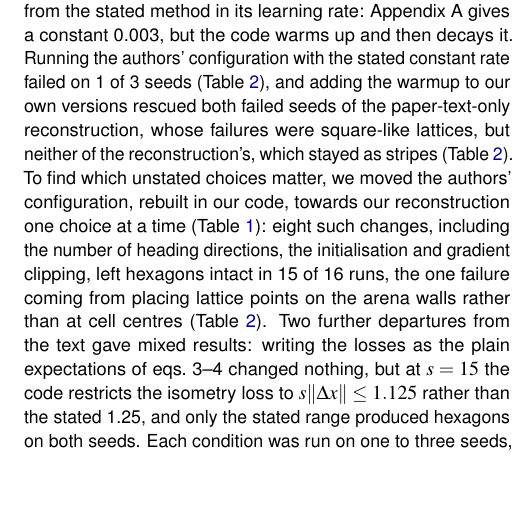
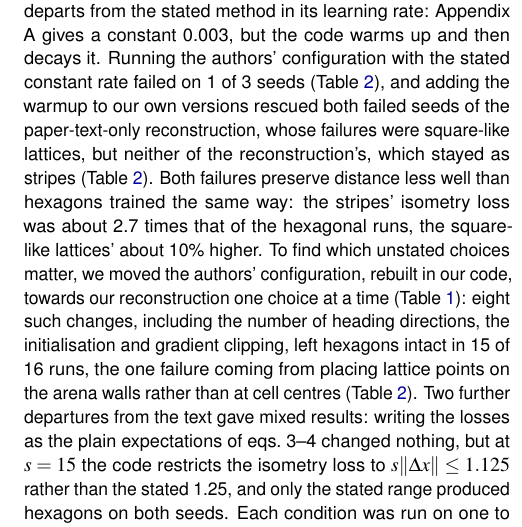
Before and after one commit to Nabz863/xu2025_review, a LaTeX document (tex/review.tex): part of one column of page 4 of 9, cut so that both start at the same text, the shorter picture padded with empty space. Compiled offline with pdfLaTeX.

Commit message:
Restore isometry-loss comparison

```diff
--- a/tex/review.tex
+++ b/tex/review.tex
@@ -119,7 +119,7 @@ The theory–experiment loop runs in both directions. Recordings constrain the m
 We implemented the model in PyTorch from §3.1–3.2 and Appendix A, following the conventions of the authors’ predecessor \citep{gao2021path} and its follow-up by the same group wherever the paper is silent, and recording our own choice where they are silent too. The central result is reproducible this way: hexagonal grid patterns emerge. It is not reliable. Hexagons formed in 4 of 6 random seeds; the failed runs settled into parallel stripes (Table~\ref{tab:results}, Figure~\ref{fig:seeds}); following the paper's text alone, without the predecessors' conventions, gave the same 4 of 6, but its failures were square-like lattices of firing fields instead. The nonlinear model with ReLU was no more reliable: hexagons formed on 1 of 2 seeds, in our reconstruction and in the authors' released code alike (Table~\ref{tab:results}, Figure~\ref{fig:seeds}). Several quantities the result depends on are not reported. The loss weight $\lambda$ is never given, and in our sweep $\lambda$ = 10 failed on both seeds while $\lambda$ = 0.1 succeeded on both, with intermediate values depending on the seed (Figure~\ref{fig:lambda}).
 
 \subsection{Does the released code do what the paper says?} \label{sec:released}
-We ran the authors’ repository directly. It required five small changes to run on current libraries: a missing dependency, two plotting functions removed from matplotlib, a device call, and a crash in the code path for the transformation-loss ablation. Its random seeds are hard-coded, so as-released it trains a single run. On three seeds, the released code reproduced the paper's Table 1, with a median gridness of 1.63 to 1.67 against 1.70, using the standard expanding-annulus gridness score \citep[as in][]{gao2021path}. NeuralPlayground’s gridness scorer gave values about 25\% lower on the same patterns, so the paper’s numbers depend on an unstated variant. The inverse relation between grid spacing and $s$ in the paper's Table 2 also reproduced: spacing was 0.67, 0.33 and 0.23 of the arena width at s = 5, 10 and 15, about 20\% below the paper’s values but in the same proportions (Table~\ref{tab:scale}). The ablations of the paper's Figure 3 reproduced only in part (Figure~\ref{fig:ablations}). Removing the isometry loss abolished hexagons in all runs, as claimed. Removing the transformation loss weakened, but did not disrupt them (gridness 0.46 to 0.77 in 6 of 6 runs). Removing normalisation still produced hexagons in 2 of 6 runs, and removing non-negativity produced them in only 3 of 6, where the paper reports they persist. Finally, the code departs from the stated method in its learning rate: Appendix A gives a constant 0.003, but the code warms up and then decays it. Running the authors’ configuration with the stated constant rate failed on 1 of 3 seeds (Table~\ref{tab:results}), and adding the warmup to our own versions rescued both failed seeds of the paper-text-only reconstruction, whose failures were square-like lattices, but neither of the reconstruction's, which stayed as stripes (Table~\ref{tab:results}). To find which unstated choices matter, we moved the authors' configuration, rebuilt in our code, towards our reconstruction one choice at a time (Table~\ref{tab:choices}): eight such changes, including the number of heading directions, the initialisation and gradient clipping, left hexagons intact in 15 of 16 runs, the one failure coming from placing lattice points on the arena walls rather than at cell centres (Table~\ref{tab:results}). Two further departures from the text gave mixed results: writing the losses as the plain expectations of eqs.~3--4 changed nothing, but at $s=15$ the code restricts the isometry loss to $s\|\Delta x\| \le 1.125$ rather than the stated 1.25, and only the stated range produced hexagons on both seeds. Each condition was run on one to three seeds, so these results show how sensitive the model is rather than estimating exact failure rates.
+We ran the authors’ repository directly. It required five small changes to run on current libraries: a missing dependency, two plotting functions removed from matplotlib, a device call, and a crash in the code path for the transformation-loss ablation. Its random seeds are hard-coded, so as-released it trains a single run. On three seeds, the released code reproduced the paper's Table 1, with a median gridness of 1.63 to 1.67 against 1.70, using the standard expanding-annulus gridness score \citep[as in][]{gao2021path}. NeuralPlayground’s gridness scorer gave values about 25\% lower on the same patterns, so the paper’s numbers depend on an unstated variant. The inverse relation between grid spacing and $s$ in the paper's Table 2 also reproduced: spacing was 0.67, 0.33 and 0.23 of the arena width at s = 5, 10 and 15, about 20\% below the paper’s values but in the same proportions (Table~\ref{tab:scale}). The ablations of the paper's Figure 3 reproduced only in part (Figure~\ref{fig:ablations}). Removing the isometry loss abolished hexagons in all runs, as claimed. Removing the transformation loss weakened, but did not disrupt them (gridness 0.46 to 0.77 in 6 of 6 runs). Removing normalisation still produced hexagons in 2 of 6 runs, and removing non-negativity produced them in only 3 of 6, where the paper reports they persist. Finally, the code departs from the stated method in its learning rate: Appendix A gives a constant 0.003, but the code warms up and then decays it. Running the authors’ configuration with the stated constant rate failed on 1 of 3 seeds (Table~\ref{tab:results}), and adding the warmup to our own versions rescued both failed seeds of the paper-text-only reconstruction, whose failures were square-like lattices, but neither of the reconstruction's, which stayed as stripes (Table~\ref{tab:results}). Both failures preserve distance less well than hexagons trained the same way: the stripes' isometry loss was about 2.7 times that of the hexagonal runs, the square-like lattices' about 10\% higher. To find which unstated choices matter, we moved the authors' configuration, rebuilt in our code, towards our reconstruction one choice at a time (Table~\ref{tab:choices}): eight such changes, including the number of heading directions, the initialisation and gradient clipping, left hexagons intact in 15 of 16 runs, the one failure coming from placing lattice points on the arena walls rather than at cell centres (Table~\ref{tab:results}). Two further departures from the text gave mixed results: writing the losses as the plain expectations of eqs.~3--4 changed nothing, but at $s=15$ the code restricts the isometry loss to $s\|\Delta x\| \le 1.125$ rather than the stated 1.25, and only the stated range produced hexagons on both seeds. Each condition was run on one to three seeds, so these results show how sensitive the model is rather than estimating exact failure rates.
 
 
 \section{Contribution Statements (Not in Page Limit)}
```
